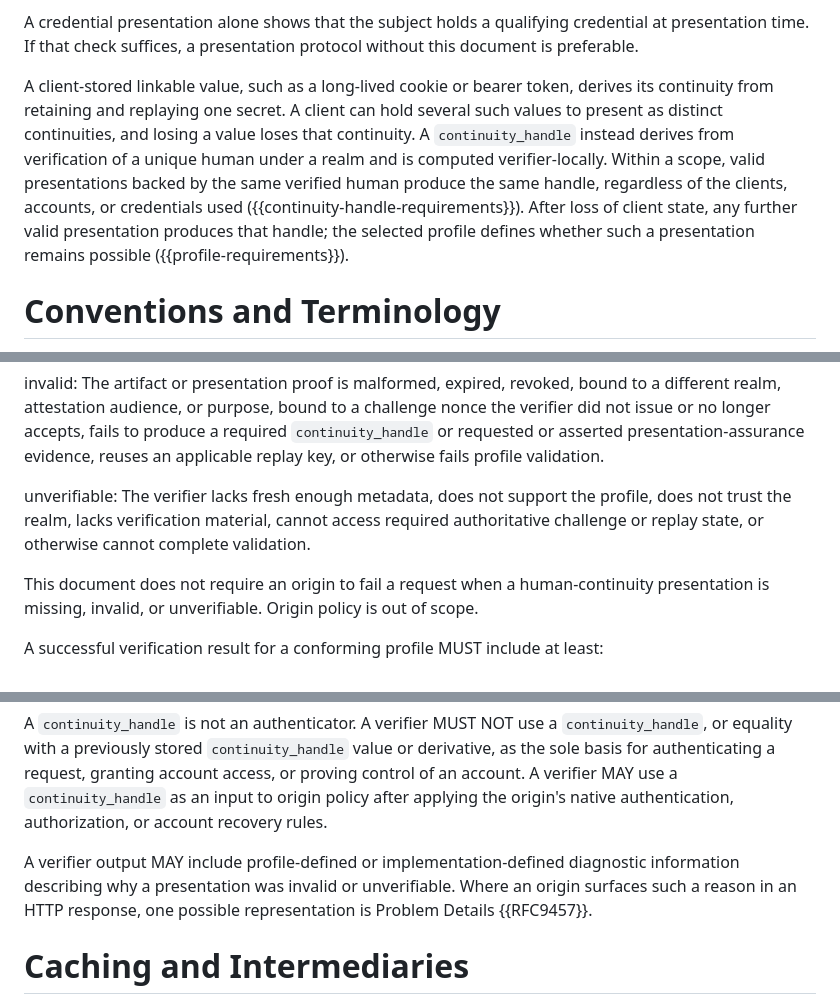
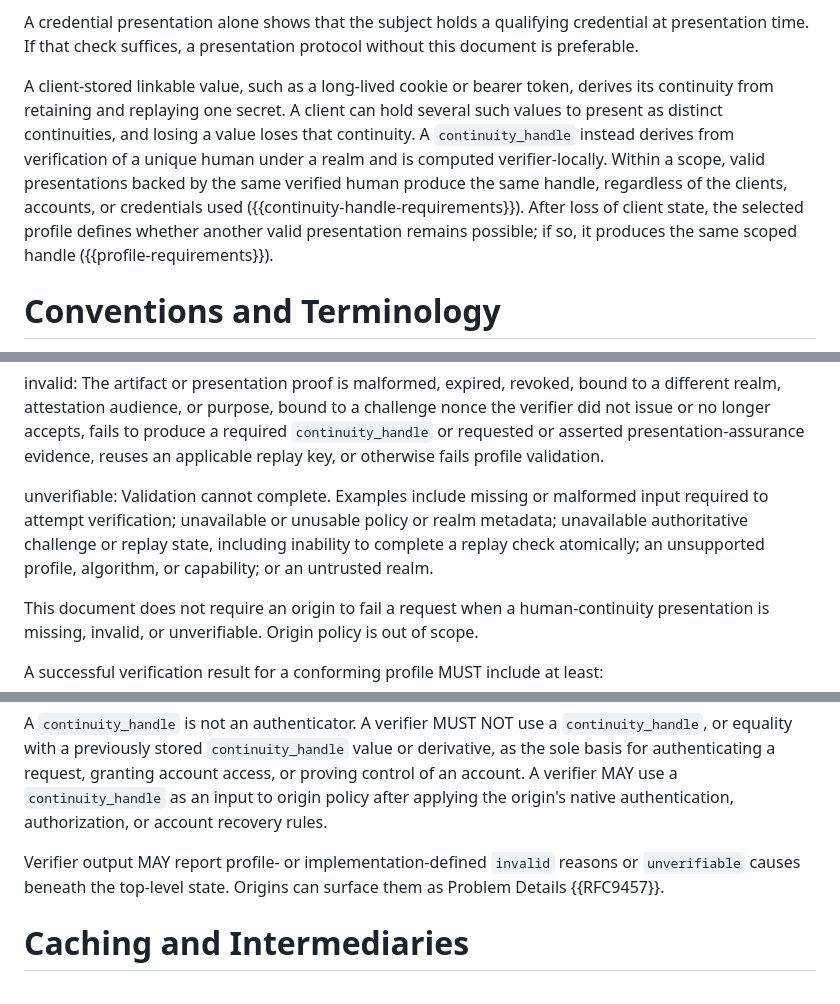
Before and after one commit to aurel-fr/human-continuity-http, a Markdown page: draft-brezun-human-continuity-http.md, 3 parts joined by grey strips. Drawn GitHub-style.

Commit message:
tighten language (#12)

```diff
--- a/draft-brezun-human-continuity-http.md
+++ b/draft-brezun-human-continuity-http.md
@@ -160,7 +160,7 @@ Unlinkable mechanisms that rely on client-retained tokens, credentials, or balan
 
 A credential presentation alone shows that the subject holds a qualifying credential at presentation time. If that check suffices, a presentation protocol without this document is preferable.
 
-A client-stored linkable value, such as a long-lived cookie or bearer token, derives its continuity from retaining and replaying one secret. A client can hold several such values to present as distinct continuities, and losing a value loses that continuity. A `continuity_handle` instead derives from verification of a unique human under a realm and is computed verifier-locally. Within a scope, valid presentations backed by the same verified human produce the same handle, regardless of the clients, accounts, or credentials used ({{continuity-handle-requirements}}). After loss of client state, any further valid presentation produces that handle; the selected profile defines whether such a presentation remains possible ({{profile-requirements}}).
+A client-stored linkable value, such as a long-lived cookie or bearer token, derives its continuity from retaining and replaying one secret. A client can hold several such values to present as distinct continuities, and losing a value loses that continuity. A `continuity_handle` instead derives from verification of a unique human under a realm and is computed verifier-locally. Within a scope, valid presentations backed by the same verified human produce the same handle, regardless of the clients, accounts, or credentials used ({{continuity-handle-requirements}}). After loss of client state, the selected profile defines whether another valid presentation remains possible; if so, it produces the same scoped handle ({{profile-requirements}}).
 
 # Conventions and Terminology
 
@@ -1234,7 +1234,7 @@ valid: The artifact and all required presentation proofs are valid, and the veri
 
 invalid: The artifact or presentation proof is malformed, expired, revoked, bound to a different realm, attestation audience, or purpose, bound to a challenge nonce the verifier did not issue or no longer accepts, fails to produce a required `continuity_handle` or requested or asserted presentation-assurance evidence, reuses an applicable replay key, or otherwise fails profile validation.
 
-unverifiable: The verifier lacks fresh enough metadata, does not support the profile, does not trust the realm, lacks verification material, cannot access required authoritative challenge or replay state, or otherwise cannot complete validation.
+unverifiable: Validation cannot complete. Examples include missing or malformed input required to attempt verification; unavailable or unusable policy or realm metadata; unavailable authoritative challenge or replay state, including inability to complete a replay check atomically; an unsupported profile, algorithm, or capability; or an untrusted realm.
 
 This document does not require an origin to fail a request when a human-continuity presentation is missing, invalid, or unverifiable. Origin policy is out of scope.
 
@@ -1275,7 +1275,7 @@ A verifier MUST NOT use a valid/invalid attestation result alone to enforce poli
 
 A `continuity_handle` is not an authenticator. A verifier MUST NOT use a `continuity_handle`, or equality with a previously stored `continuity_handle` value or derivative, as the sole basis for authenticating a request, granting account access, or proving control of an account. A verifier MAY use a `continuity_handle` as an input to origin policy after applying the origin's native authentication, authorization, or account recovery rules.
 
-A verifier output MAY include profile-defined or implementation-defined diagnostic information describing why a presentation was invalid or unverifiable. Where an origin surfaces such a reason in an HTTP response, one possible representation is Problem Details {{RFC9457}}.
+Verifier output MAY report profile- or implementation-defined `invalid` reasons or `unverifiable` causes beneath the top-level state. Origins can surface them as Problem Details {{RFC9457}}.
 
 # Caching and Intermediaries
 
```
